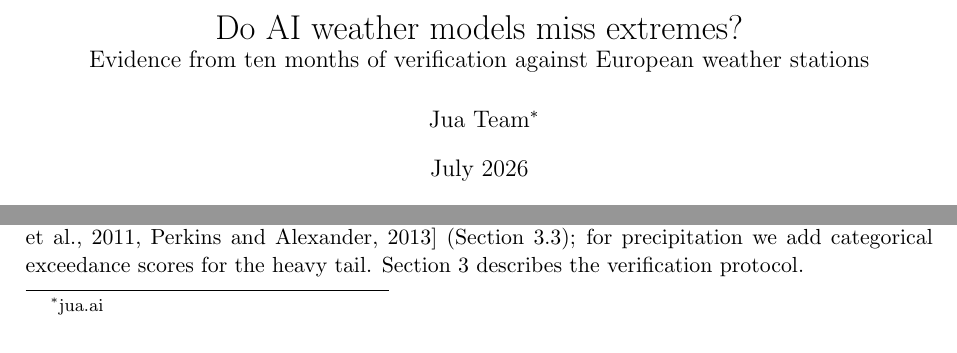
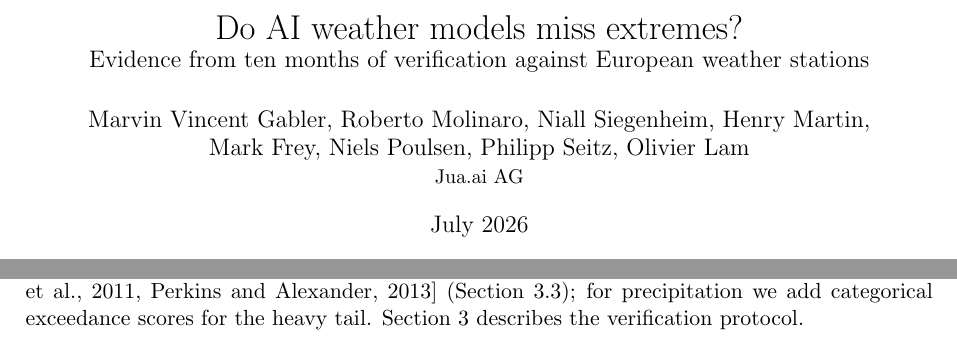
Before and after one commit to juaAI/aiweather-extremes, a LaTeX paper (paper/main.tex): two parts of page 1 of 32, joined at a grey line, cut so that both start at the same text. Compiled offline with pdfLaTeX.

Commit message:
Add the paper authors
Replace the anonymous team byline with the full author list and regenerate the canonical PDF and verified Overleaf upload package.

Co-authored-by: Cursor <cursoragent@cursor.com>

```diff
--- a/paper/main.tex
+++ b/paper/main.tex
@@ -26,7 +26,11 @@
 \large Evidence from ten months of verification against European
 weather stations}
 
-\author{Jua Team\thanks{jua.ai}}
+\author{%
+Marvin Vincent Gabler, Roberto Molinaro, Niall Siegenheim, Henry Martin,\\
+Mark Frey, Niels Poulsen, Philipp Seitz, Olivier Lam\\
+\small Jua.ai AG%
+}
 \date{July 2026}
 
 \begin{document}
```
Also changed, not shown: 2 other files.
